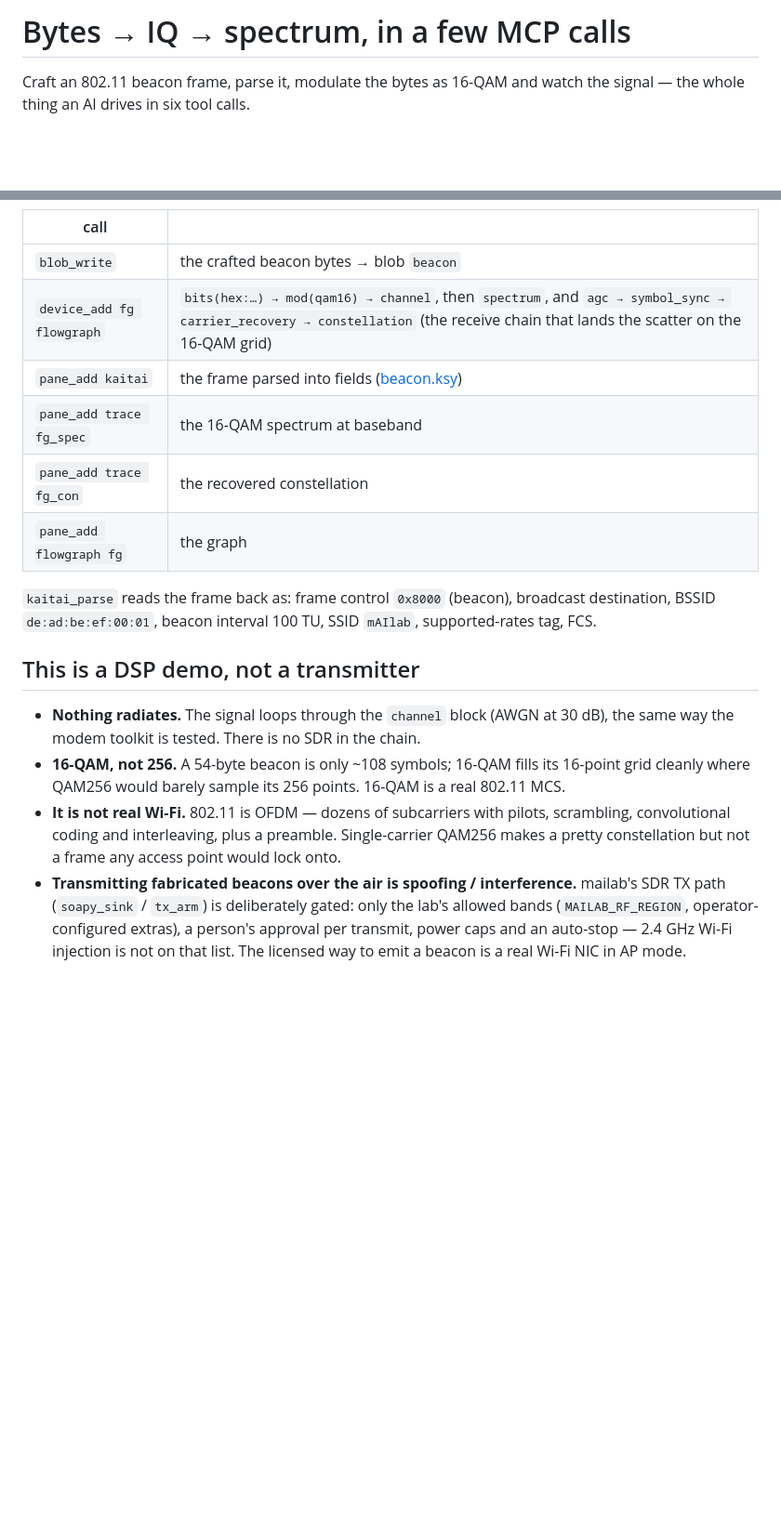
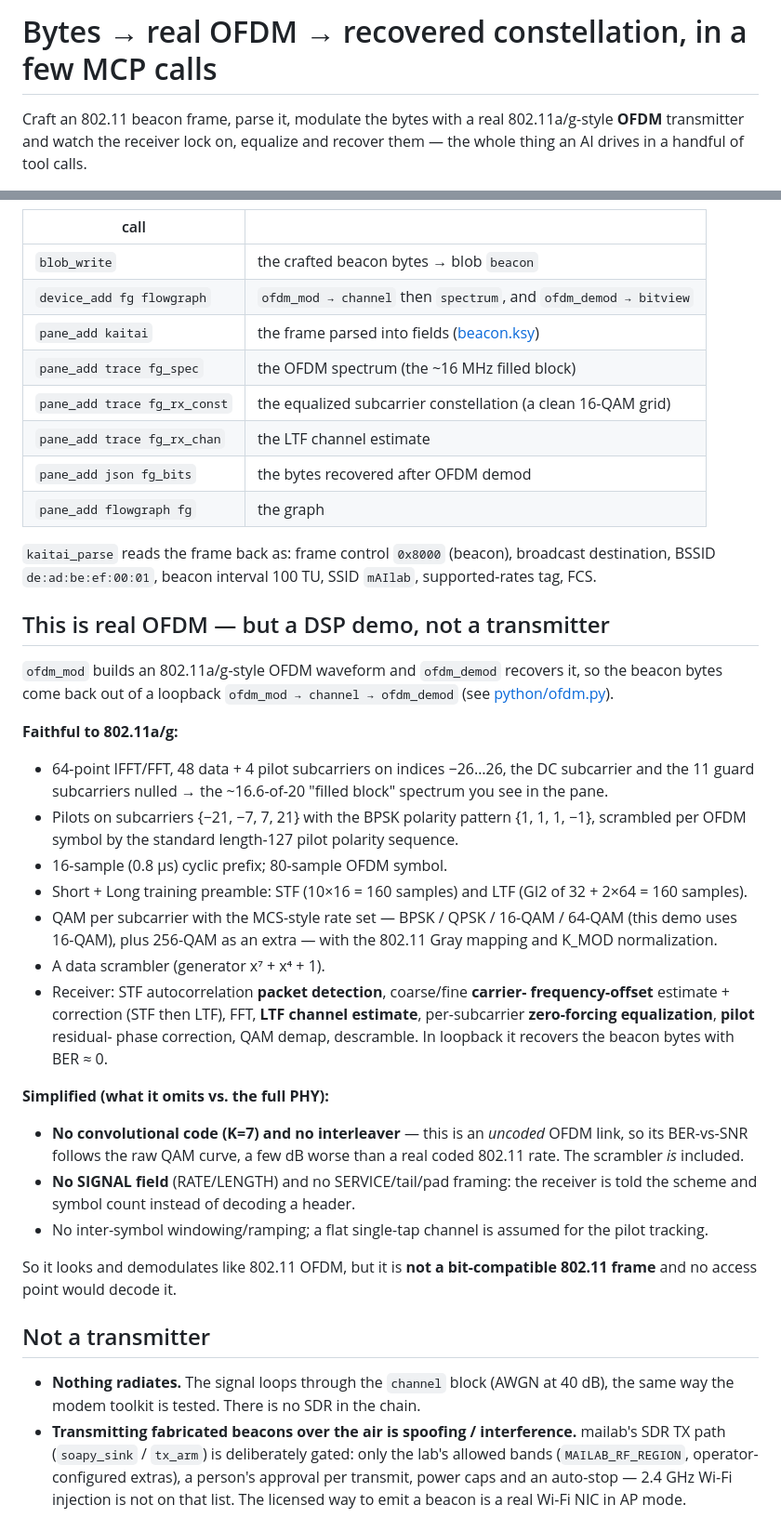
Before and after one commit to nemanjan00/mailab, a Markdown page: demos/beacon-to-iq/README.md, 2 parts joined by grey strips. Shown at 93% size. Rendered like a GitHub page; blank space fills up the shorter version.

```diff
--- a/demos/beacon-to-iq/README.md
+++ b/demos/beacon-to-iq/README.md
@@ -1,5 +1,6 @@
-# Bytes → IQ → spectrum, in a few MCP calls
+# Bytes → real OFDM → recovered constellation, in a few MCP calls
 
-Craft an 802.11 beacon frame, parse it, modulate the bytes as 16-QAM and watch
-the signal — the whole thing an AI drives in six tool calls.
+Craft an 802.11 beacon frame, parse it, modulate the bytes with a real
+802.11a/g-style **OFDM** transmitter and watch the receiver lock on, equalize
+and recover them — the whole thing an AI drives in a handful of tool calls.
 
@@ -15,25 +16,62 @@ The calls:
 | call | |
 |---|---|
 | `blob_write` | the crafted beacon bytes → blob `beacon` |
-| `device_add fg flowgraph` | `bits(hex:…) → mod(qam16) → channel`, then `spectrum`, and `agc → symbol_sync → carrier_recovery → constellation` (the receive chain that lands the scatter on the 16-QAM grid) |
+| `device_add fg flowgraph` | `ofdm_mod → channel` then `spectrum`, and `ofdm_demod → bitview` |
 | `pane_add kaitai` | the frame parsed into fields ([beacon.ksy](beacon.ksy)) |
-| `pane_add trace fg_spec` | the 16-QAM spectrum at baseband |
-| `pane_add trace fg_con` | the recovered constellation |
+| `pane_add trace fg_spec` | the OFDM spectrum (the ~16 MHz filled block) |
+| `pane_add trace fg_rx_const` | the equalized subcarrier constellation (a clean 16-QAM grid) |
+| `pane_add trace fg_rx_chan` | the LTF channel estimate |H| |
+| `pane_add json fg_bits` | the bytes recovered after OFDM demod |
 | `pane_add flowgraph fg` | the graph |
 
 `kaitai_parse` reads the frame back as: frame control `0x8000` (beacon),
 broadcast destination, BSSID `de:ad:be:ef:00:01`, beacon interval 100 TU,
 SSID `mAIlab`, supported-rates tag, FCS.
 
-## This is a DSP demo, not a transmitter
+## This is real OFDM — but a DSP demo, not a transmitter
+
+`ofdm_mod` builds an 802.11a/g-style OFDM waveform and `ofdm_demod` recovers
+it, so the beacon bytes come back out of a loopback `ofdm_mod → channel →
+ofdm_demod` (see [python/ofdm.py](../../python/ofdm.py)).
+
+**Faithful to 802.11a/g:**
+
+- 64-point IFFT/FFT, 48 data + 4 pilot subcarriers on indices −26…26, the DC
+  subcarrier and the 11 guard subcarriers nulled → the ~16.6-of-20 "filled
+  block" spectrum you see in the pane.
+- Pilots on subcarriers {−21, −7, 7, 21} with the BPSK polarity pattern
+  {1, 1, 1, −1}, scrambled per OFDM symbol by the standard length-127 pilot
+  polarity sequence.
+- 16-sample (0.8 µs) cyclic prefix; 80-sample OFDM symbol.
+- Short + Long training preamble: STF (10×16 = 160 samples) and LTF
+  (GI2 of 32 + 2×64 = 160 samples).
+- QAM per subcarrier with the MCS-style rate set — BPSK / QPSK / 16-QAM /
+  64-QAM (this demo uses 16-QAM), plus 256-QAM as an extra — with the 802.11
+  Gray mapping and K_MOD normalization.
+- A data scrambler (generator x⁷ + x⁴ + 1).
+- Receiver: STF autocorrelation **packet detection**, coarse/fine **carrier-
+  frequency-offset** estimate + correction (STF then LTF), FFT, **LTF channel
+  estimate**, per-subcarrier **zero-forcing equalization**, **pilot** residual-
+  phase correction, QAM demap, descramble. In loopback it recovers the beacon
+  bytes with BER ≈ 0.
+
+**Simplified (what it omits vs. the full PHY):**
+
+- **No convolutional code (K=7) and no interleaver** — this is an *uncoded*
+  OFDM link, so its BER-vs-SNR follows the raw QAM curve, a few dB worse than a
+  real coded 802.11 rate. The scrambler *is* included.
+- **No SIGNAL field** (RATE/LENGTH) and no SERVICE/tail/pad framing: the
+  receiver is told the scheme and symbol count instead of decoding a header.
+- No inter-symbol windowing/ramping; a flat single-tap channel is assumed for
+  the pilot tracking.
+
+So it looks and demodulates like 802.11 OFDM, but it is **not a bit-compatible
+802.11 frame** and no access point would decode it.
+
+## Not a transmitter
 
 - **Nothing radiates.** The signal loops through the `channel` block (AWGN at
-  30 dB), the same way the modem toolkit is tested. There is no SDR in the chain.
-- **16-QAM, not 256.** A 54-byte beacon is only ~108 symbols; 16-QAM fills its 16-point grid cleanly where QAM256 would barely sample its 256 points. 16-QAM is a real 802.11 MCS.
-- **It is not real Wi-Fi.** 802.11 is OFDM — dozens of subcarriers with pilots,
-  scrambling, convolutional coding and interleaving, plus a preamble.
-  Single-carrier QAM256 makes a pretty constellation but not a frame any access
-  point would lock onto.
+  40 dB), the same way the modem toolkit is tested. There is no SDR in the chain.
 - **Transmitting fabricated beacons over the air is spoofing / interference.**
   mailab's SDR TX path (`soapy_sink` / `tx_arm`) is deliberately gated: only the
   lab's allowed bands (`MAILAB_RF_REGION`, operator-configured extras), a
```
Also changed, not shown: other parts of demos/beacon-to-iq/README.md (+1 -1 lines), .pi/goals/active_goal_2026111700192346_mwjvy5ad-5v0qub.md (added, +165 -0 lines), docs/blocks/README.md (+2 -0 lines), docs/blocks/ofdm_demod/screenshot.png (added), docs/blocks/ofdm_mod/screenshot.png (added), 14 other files.
